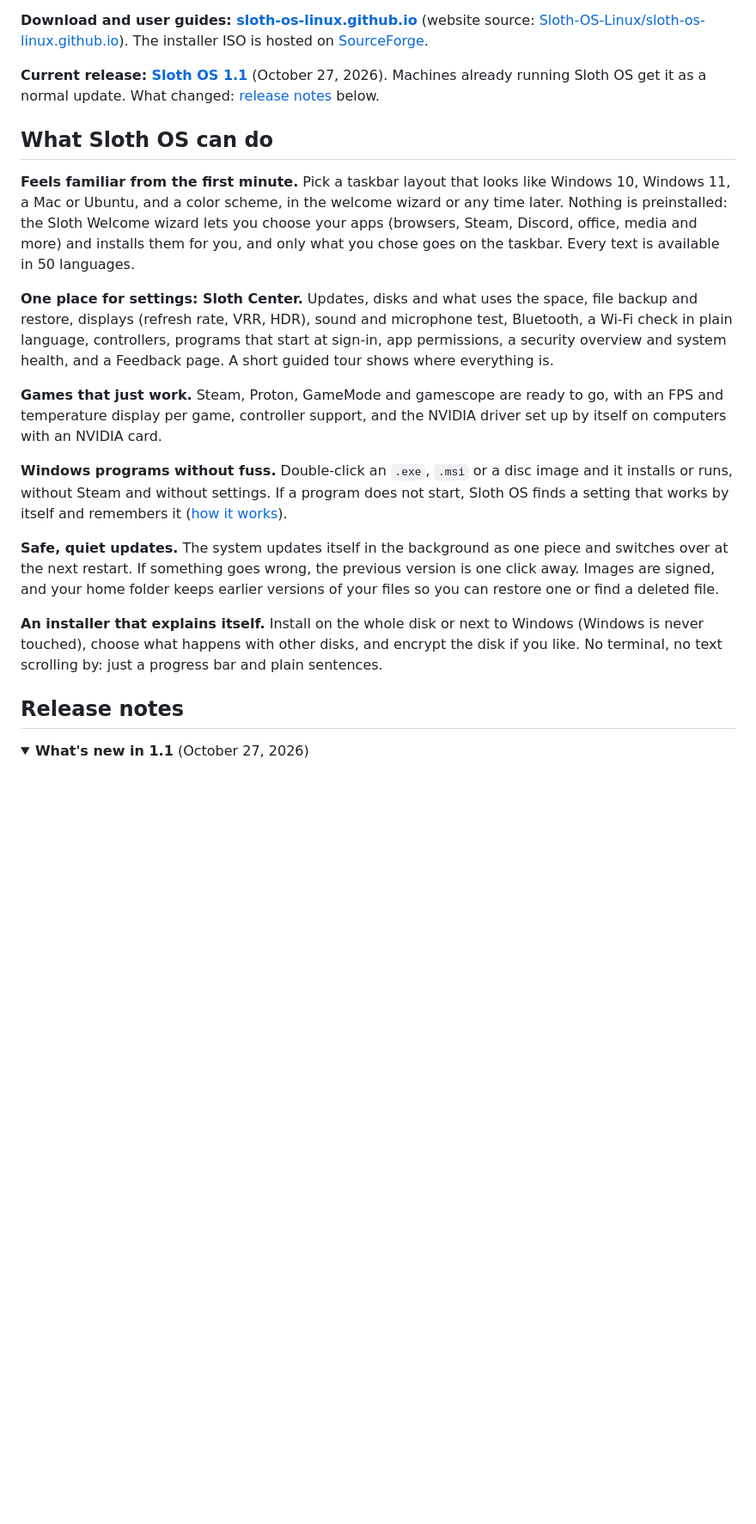
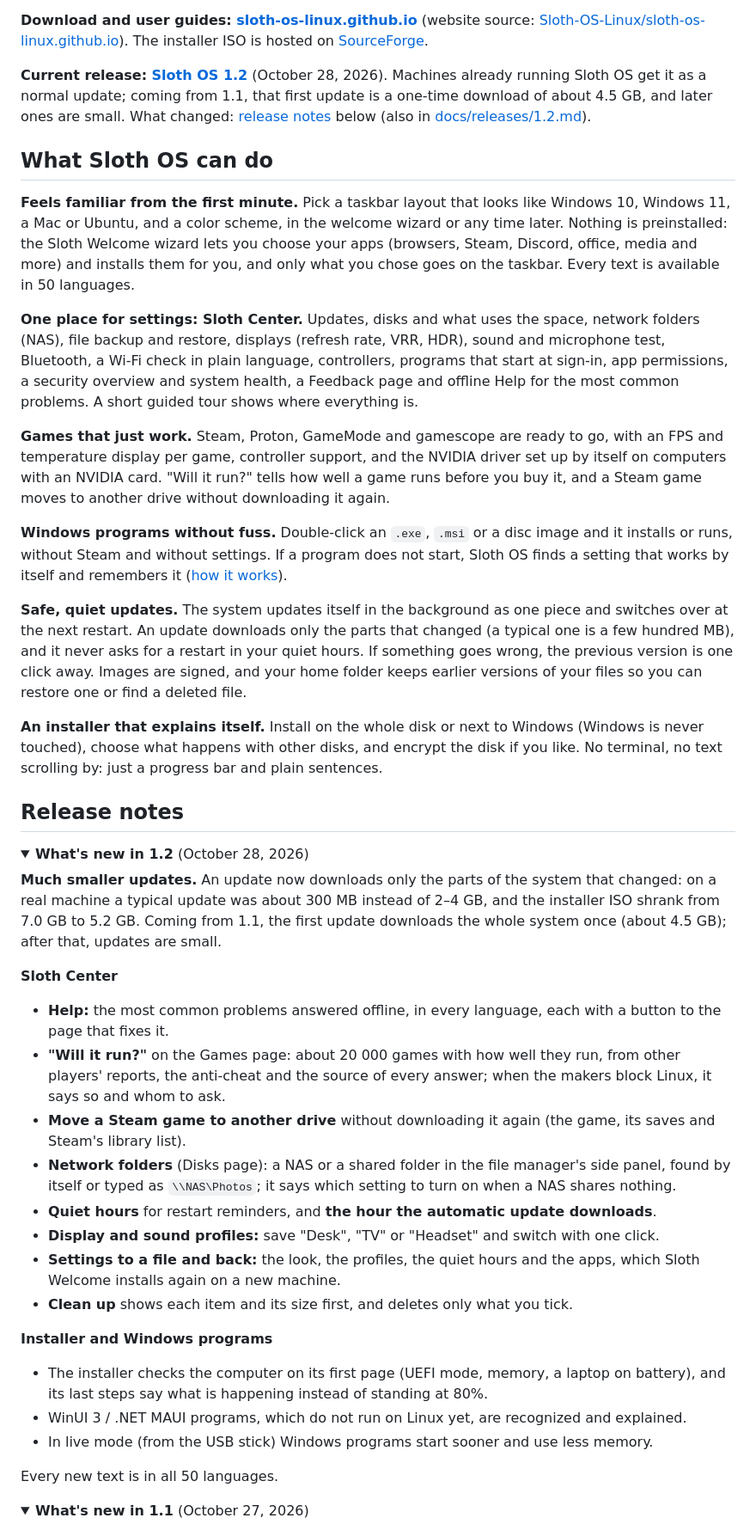
Before and after one commit to Sloth-OS-Linux/sloth-os, a Markdown page: README.md, the part around the change. Shown at 86% size. Drawn GitHub-style; folded sections open; blank space fills up the shorter version.

```diff
--- a/README.md
+++ b/README.md
@@ -14,8 +14,10 @@ A Linux desktop for everyday use and gaming that an average user can use just li
 [Sloth-OS-Linux/sloth-os-linux.github.io](https://github.com/Sloth-OS-Linux/sloth-os-linux.github.io)). The
 installer ISO is hosted on [SourceForge](https://sourceforge.net/projects/sloth-os/files/).
 
-**Current release: [Sloth OS 1.1](https://sourceforge.net/projects/sloth-os/files/1.1/)** (October 27, 2026).
-Machines already running Sloth OS get it as a normal update. What changed: [release notes](#release-notes) below.
+**Current release: [Sloth OS 1.2](https://sourceforge.net/projects/sloth-os/files/1.2/)** (October 28, 2026).
+Machines already running Sloth OS get it as a normal update; coming from 1.1, that first update is a one-time
+download of about 4.5 GB, and later ones are small. What changed: [release notes](#release-notes) below (also in
+[docs/releases/1.2.md](docs/releases/1.2.md)).
 
 ## What Sloth OS can do
 
@@ -24,20 +26,22 @@ Ubuntu, and a color scheme, in the welcome wizard or any time later. Nothing is
 wizard lets you choose your apps (browsers, Steam, Discord, office, media and more) and installs them for you, and
 only what you chose goes on the taskbar. Every text is available in 50 languages.
 
-**One place for settings: Sloth Center.** Updates, disks and what uses the space, file backup and restore,
-displays (refresh rate, VRR, HDR), sound and microphone test, Bluetooth, a Wi-Fi check in plain language,
-controllers, programs that start at sign-in, app permissions, a security overview and system health, and a
-Feedback page. A short guided tour shows where everything is.
+**One place for settings: Sloth Center.** Updates, disks and what uses the space, network folders (NAS), file
+backup and restore, displays (refresh rate, VRR, HDR), sound and microphone test, Bluetooth, a Wi-Fi check in plain
+language, controllers, programs that start at sign-in, app permissions, a security overview and system health, a
+Feedback page and offline Help for the most common problems. A short guided tour shows where everything is.
 
 **Games that just work.** Steam, Proton, GameMode and gamescope are ready to go, with an FPS and temperature display
-per game, controller support, and the NVIDIA driver set up by itself on computers with an NVIDIA card.
+per game, controller support, and the NVIDIA driver set up by itself on computers with an NVIDIA card. "Will it run?"
+tells how well a game runs before you buy it, and a Steam game moves to another drive without downloading it again.
 
 **Windows programs without fuss.** Double-click an `.exe`, `.msi` or a disc image and it installs or runs, without
 Steam and without settings. If a program does not start, Sloth OS finds a setting that works by itself and
 remembers it ([how it works](#windows-programs-that-just-start)).
 
 **Safe, quiet updates.** The system updates itself in the background as one piece and switches over at the next
-restart. If something goes wrong, the previous version is one click away. Images are signed, and your home folder
+restart. An update downloads only the parts that changed (a typical one is a few hundred MB), and it never asks
+for a restart in your quiet hours. If something goes wrong, the previous version is one click away. Images are signed, and your home folder
 keeps earlier versions of your files so you can restore one or find a deleted file.
 
 **An installer that explains itself.** Install on the whole disk or next to Windows (Windows is never touched),
@@ -45,6 +49,39 @@ choose what happens with other disks, and encrypt the disk if you like. No termi
 progress bar and plain sentences.
 
 ## Release notes
+
+<details open>
+<summary><b>What's new in 1.2</b> (October 28, 2026)</summary>
+
+**Much smaller updates.** An update now downloads only the parts of the system that changed: on a real machine a
+typical update was about 300 MB instead of 2–4 GB, and the installer ISO shrank from 7.0 GB to 5.2 GB. Coming from
+1.1, the first update downloads the whole system once (about 4.5 GB); after that, updates are small.
+
+**Sloth Center**
+
+- **Help:** the most common problems answered offline, in every language, each with a button to the page that
+  fixes it.
+- **"Will it run?"** on the Games page: about 20 000 games with how well they run, from other players' reports, the
+  anti-cheat and the source of every answer; when the makers block Linux, it says so and whom to ask.
+- **Move a Steam game to another drive** without downloading it again (the game, its saves and Steam's library list).
+- **Network folders** (Disks page): a NAS or a shared folder in the file manager's side panel, found by itself or
+  typed as `\\NAS\Photos`; it says which setting to turn on when a NAS shares nothing.
+- **Quiet hours** for restart reminders, and **the hour the automatic update downloads**.
+- **Display and sound profiles:** save "Desk", "TV" or "Headset" and switch with one click.
+- **Settings to a file and back:** the look, the profiles, the quiet hours and the apps, which Sloth Welcome installs
+  again on a new machine.
+- **Clean up** shows each item and its size first, and deletes only what you tick.
+
+**Installer and Windows programs**
+
+- The installer checks the computer on its first page (UEFI mode, memory, a laptop on battery), and its last steps
+  say what is happening instead of standing at 80%.
+- WinUI 3 / .NET MAUI programs, which do not run on Linux yet, are recognized and explained.
+- In live mode (from the USB stick) Windows programs start sooner and use less memory.
+
+Every new text is in all 50 languages.
+
+</details>
 
 <details>
 <summary><b>What's new in 1.1</b> (October 27, 2026)</summary>
```
Also changed, not shown: docs/releases/1.2.md (added, +59 -0 lines).
